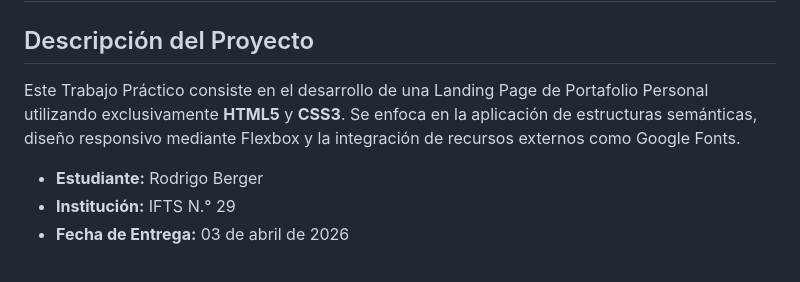
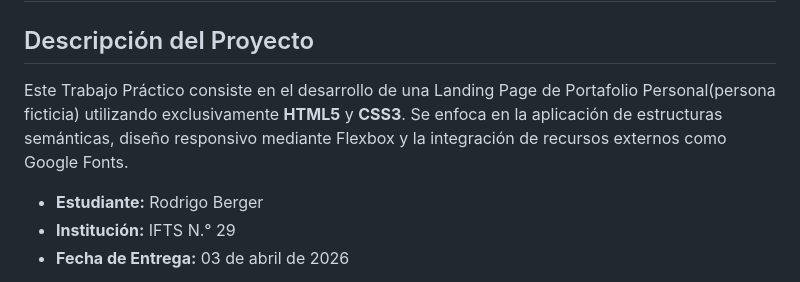
Before and after one commit to rdbergeruser-stack/Front-PFO1, a Markdown page: README.md, the part around the change. Drawn GitHub-style.

Commit message:
Entrega PFO1 - Rodrigo Berger

```diff
--- a/README.md
+++ b/README.md
@@ -1,7 +1,7 @@
 # Práctica Formativa Obligatoria 1 - Portafolio Personal
 
 ## Descripción del Proyecto
-Este Trabajo Práctico consiste en el desarrollo de una Landing Page de Portafolio Personal utilizando exclusivamente **HTML5** y **CSS3**. Se enfoca en la aplicación de estructuras semánticas, diseño responsivo mediante Flexbox y la integración de recursos externos como Google Fonts.
+Este Trabajo Práctico consiste en el desarrollo de una Landing Page de Portafolio Personal(persona ficticia) utilizando exclusivamente **HTML5** y **CSS3**. Se enfoca en la aplicación de estructuras semánticas, diseño responsivo mediante Flexbox y la integración de recursos externos como Google Fonts.
 
 * **Estudiante:** Rodrigo Berger
 * **Institución:** IFTS N.° 29
```
